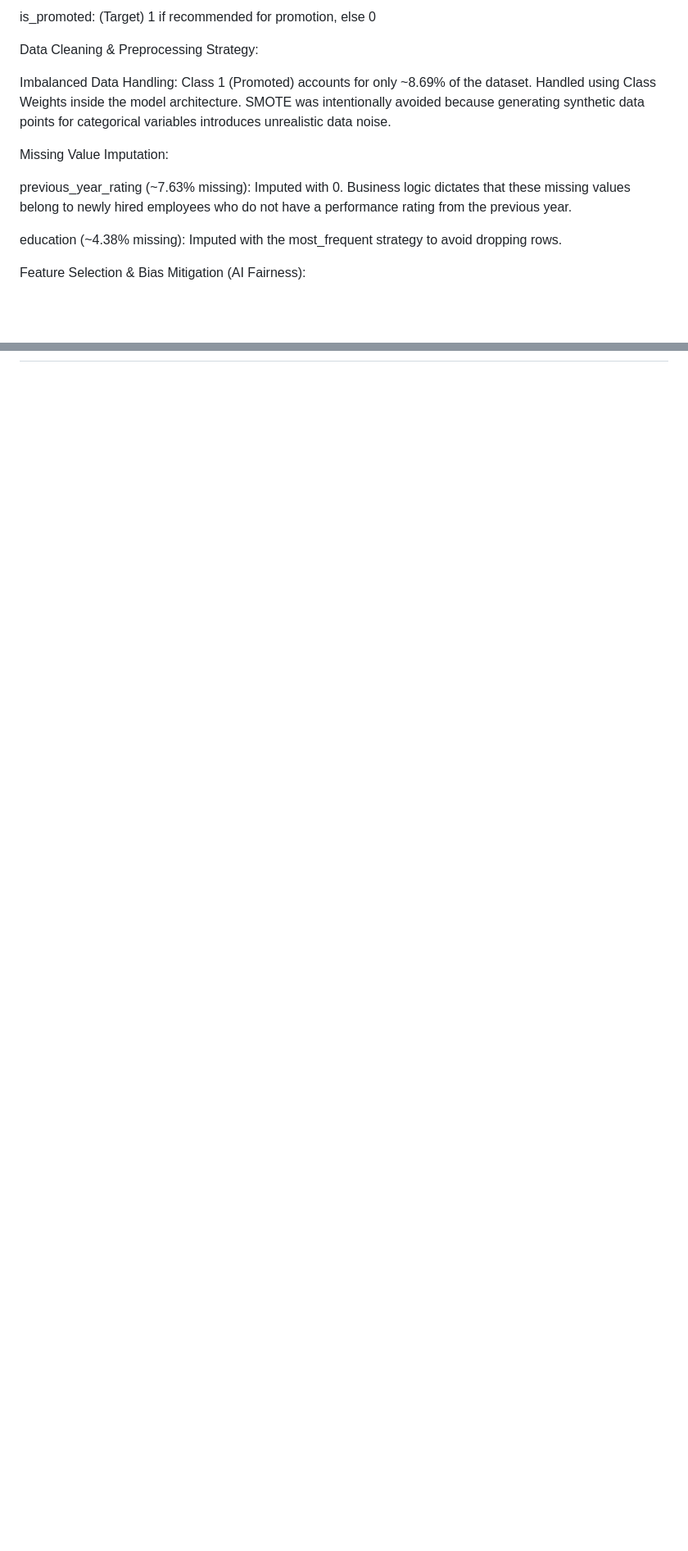
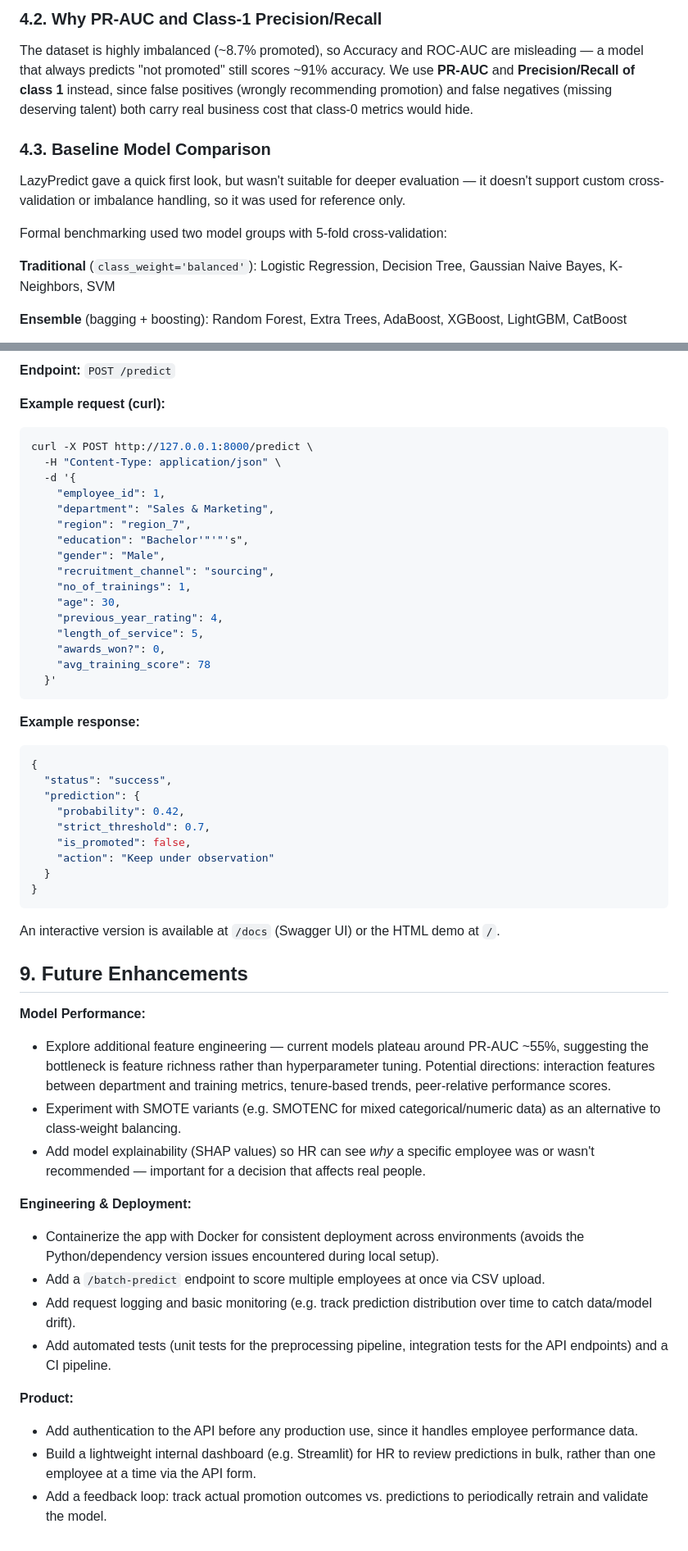
Before and after one commit to data-with-thanh-mai/hr-promotion-prediction, a Markdown page: README.md, 2 parts joined by grey strips. Shown at 82% size. GitHub-like rendering; blank space fills up the shorter version.

````diff
--- a/README.md
+++ b/README.md
@@ -43,15 +71,15 @@ avg_training_score: Average score in current training evaluations
 
-is_promoted: (Target) 1 if recommended for promotion, else 0
+### 4.2. Why PR-AUC and Class-1 Precision/Recall
 
-Data Cleaning & Preprocessing Strategy:
+The dataset is highly imbalanced (~8.7% promoted), so Accuracy and ROC-AUC are misleading — a model that always predicts "not promoted" still scores ~91% accuracy. We use **PR-AUC** and **Precision/Recall of class 1** instead, since false positives (wrongly recommending promotion) and false negatives (missing deserving talent) both carry real business cost that class-0 metrics would hide.
 
-Imbalanced Data Handling: Class 1 (Promoted) accounts for only ~8.69% of the dataset. Handled using Class Weights inside the model architecture. SMOTE was intentionally avoided because generating synthetic data points for categorical variables introduces unrealistic data noise.
+### 4.3. Baseline Model Comparison
 
-Missing Value Imputation:
+LazyPredict gave a quick first look, but wasn't suitable for deeper evaluation — it doesn't support custom cross-validation or imbalance handling, so it was used for reference only.
 
-previous_year_rating (~7.63% missing): Imputed with 0. Business logic dictates that these missing values belong to newly hired employees who do not have a performance rating from the previous year.
+Formal benchmarking used two model groups with 5-fold cross-validation:
 
-education (~4.38% missing): Imputed with the most_frequent strategy to avoid dropping rows.
+**Traditional** (`class_weight='balanced'`): Logistic Regression, Decision Tree, Gaussian Naive Bayes, K-Neighbors, SVM
 
-Feature Selection & Bias Mitigation (AI Fairness):
+**Ensemble** (bagging + boosting): Random Forest, Extra Trees, AdaBoost, XGBoost, LightGBM, CatBoost
 
@@ -146,0 +174,56 @@ fitune bằng optuna
+**Endpoint:** `POST /predict`
+
+**Example request (curl):**
+
+```bash
+curl -X POST http://127.0.0.1:8000/predict \
+  -H "Content-Type: application/json" \
+  -d '{
+    "employee_id": 1,
+    "department": "Sales & Marketing",
+    "region": "region_7",
+    "education": "Bachelor'"'"'s",
+    "gender": "Male",
+    "recruitment_channel": "sourcing",
+    "no_of_trainings": 1,
+    "age": 30,
+    "previous_year_rating": 4,
+    "length_of_service": 5,
+    "awards_won?": 0,
+    "avg_training_score": 78
+  }'
+```
+
+**Example response:**
+
+```json
+{
+  "status": "success",
+  "prediction": {
+    "probability": 0.42,
+    "strict_threshold": 0.7,
+    "is_promoted": false,
+    "action": "Keep under observation"
+  }
+}
+```
+
+An interactive version is available at `/docs` (Swagger UI) or the HTML demo at `/`.
+
+## 9. Future Enhancements
+
+**Model Performance:**
+- Explore additional feature engineering — current models plateau around PR-AUC ~55%, suggesting the bottleneck is feature richness rather than hyperparameter tuning. Potential directions: interaction features between department and training metrics, tenure-based trends, peer-relative performance scores.
+- Experiment with SMOTE variants (e.g. SMOTENC for mixed categorical/numeric data) as an alternative to class-weight balancing.
+- Add model explainability (SHAP values) so HR can see *why* a specific employee was or wasn't recommended — important for a decision that affects real people.
+
+**Engineering & Deployment:**
+- Containerize the app with Docker for consistent deployment across environments (avoids the Python/dependency version issues encountered during local setup).
+- Add a `/batch-predict` endpoint to score multiple employees at once via CSV upload.
+- Add request logging and basic monitoring (e.g. track prediction distribution over time to catch data/model drift).
+- Add automated tests (unit tests for the preprocessing pipeline, integration tests for the API endpoints) and a CI pipeline.
+
+**Product:**
+- Add authentication to the API before any production use, since it handles employee performance data.
+- Build a lightweight internal dashboard (e.g. Streamlit) for HR to review predictions in bulk, rather than one employee at a time via the API form.
+- Add a feedback loop: track actual promotion outcomes vs. predictions to periodically retrain and validate the model.
````
Also changed, not shown: other parts of README.md (+114 -87 lines).
